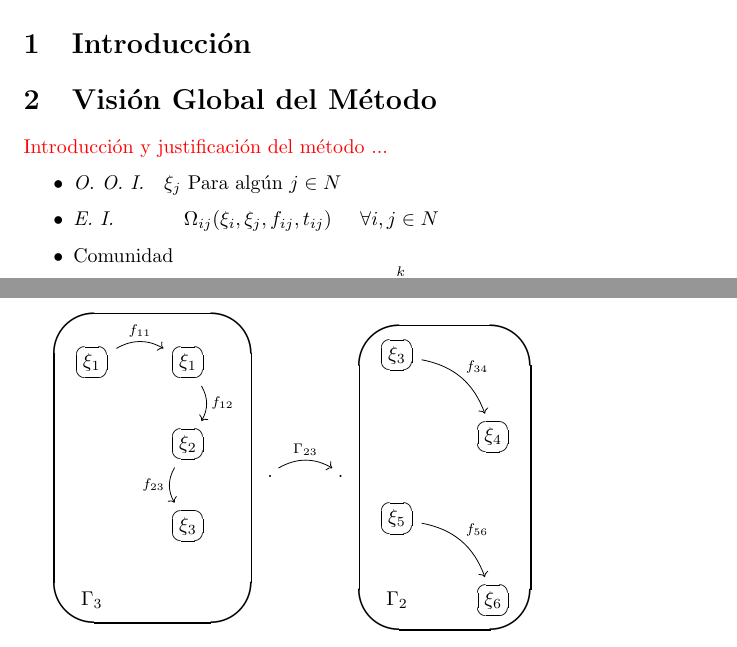
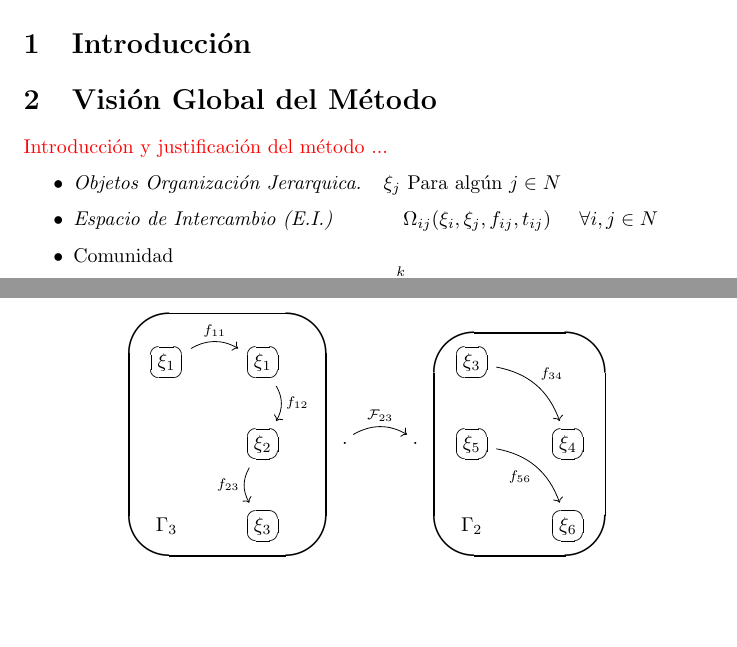
Before and after one commit to ChristianLuciani/LaTeXoverLeaf, a LaTeX paper (document.tex): two parts of pages 1 and 4 of 4, joined at a grey line, cut so that both start at the same text, the shorter picture padded with empty space. Compiled offline with pdfLaTeX.

Commit message:
Marco Teorico

```diff
--- a/document.tex
+++ b/document.tex
@@ -26,8 +26,8 @@ Esta es una aplicaci\'on de la metodolog\'ia del modelo de Islas y transferencia
 \textcolor{red}{Introducci\'on y justificaci\'on del m\'etodo ...}
 
 \begin{itemize}
-	\item \emph{O.  O.   I.}   \ \  $\xi_{j}$ Para alg\'un   ${j \in N}$
-	\item \emph{E.  I.}  \hspace{1cm} \begin{math} \Omega_{i j} ( \xi_{i}, \xi_{j}, f_{i j}, t_{i j}) \hspace{0.5cm} \forall i , j \in N \end{math}
+	\item \emph{Objetos  Organizaci\'on  Jerarquica.}   \ \  $\xi_{j}$ Para alg\'un   ${j \in N}$
+	\item \emph{Espacio de  Intercambio (E.I.)}  \hspace{1cm} \begin{math} \Omega_{i j} ( \xi_{i}, \xi_{j}, f_{i j}, t_{i j}) \hspace{0.5cm} \forall i , j \in N \end{math}
 	\item Comunidad
 	\begin{equation}
 	\Gamma_k = \bigcup^{k}_{i j \in \{1,\ldots,n\}}\Omega_{i j}
@@ -149,23 +149,24 @@ Si existe $f_{43}$ podemos definir $\Omega_{43}$
 	\Gamma_2 &=& \Omega_{34} \cup \Omega_{56}
 \end{eqnarray*}
 \newpage
-
+\begin{center}
 \Ovalbox{
 \begin{tikzcd}
-\ovalbox{$\xi_1$}\arrow[bend left]{r}{f_{11}}   & \ovalbox{$\xi_1$}\arrow[bend left]{d}{f_{12}}\\&\ovalbox{$\xi_2$} \arrow[bend right]{d}[swap]{f_{23}}\\& \ovalbox{$\xi_3$}	\\
-\Gamma_3
+\ovalbox{$\xi_1$}\arrow[bend left]{r}{f_{11}}   & \ovalbox{$\xi_1$}\arrow[bend left]{d}{f_{12}}\\
+&\ovalbox{$\xi_2$} \arrow[bend right]{d}[swap]{f_{23}}\\
+\Gamma_3& \ovalbox{$\xi_3$}
 \end{tikzcd}
 }
 \begin{tikzcd}
-.\arrow[bend left]{r}{\Gamma_{23}}&.
+.\arrow[bend left]{r}{\mathcal{F}_{23}}&.
 \end{tikzcd}
 %$\xrightarrow{\Gamma_{23}}$
 \Ovalbox{
 	\begin{tikzcd}
 		\ovalbox{$\xi_3$}\arrow[bend left]{rd}{f_{34}}&\\
-		&\ovalbox{$\xi_4$}\\
-		\ovalbox{$\xi_5$} \arrow[bend left]{rd}{f_{56}}&\\
+		\ovalbox{$\xi_5$} \arrow[bend left]{rd}[swap]{f_{56}}&\ovalbox{$\xi_4$}\\
 		\Gamma_2& \ovalbox{$\xi_6$}
 	\end{tikzcd}
 }
+\end{center}
 \end{document}
```
